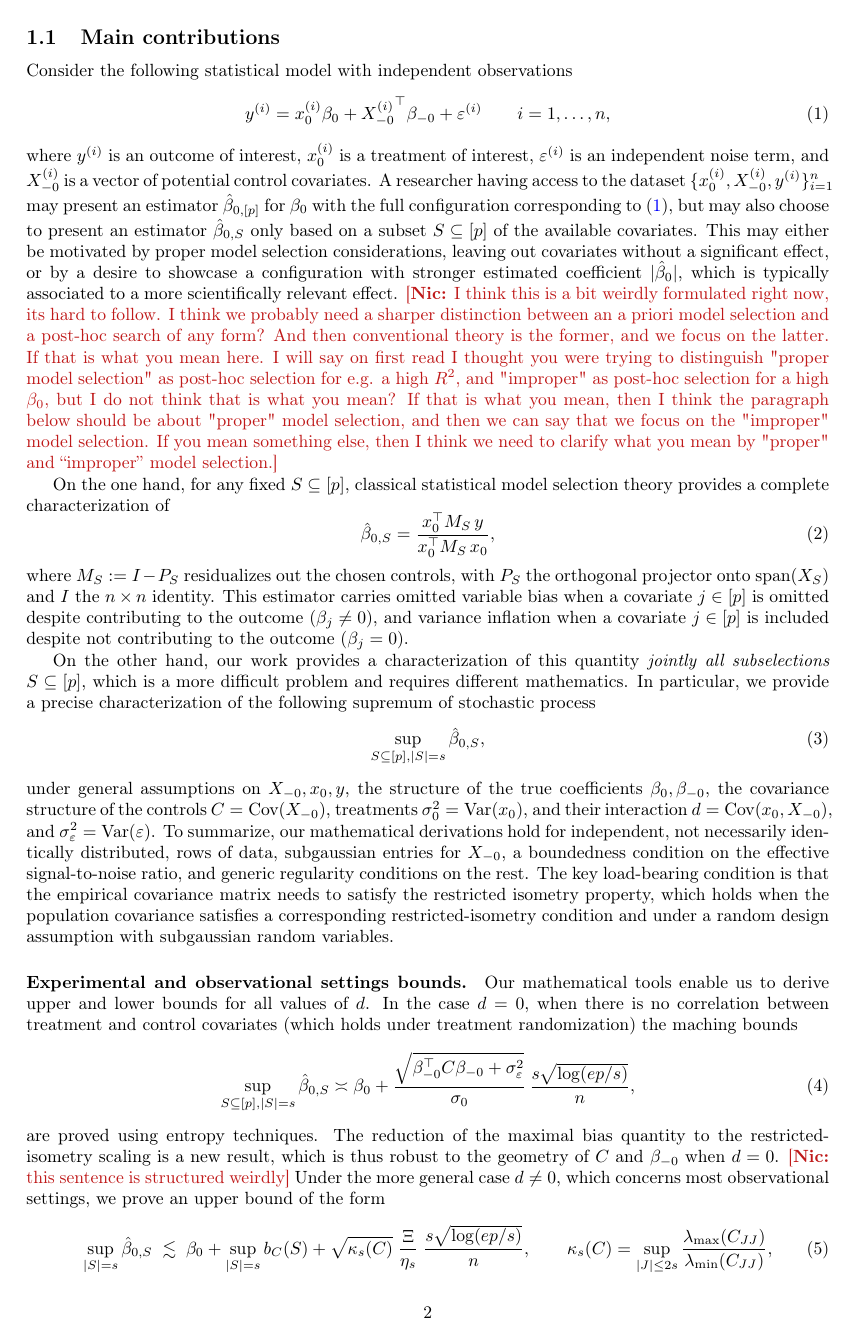
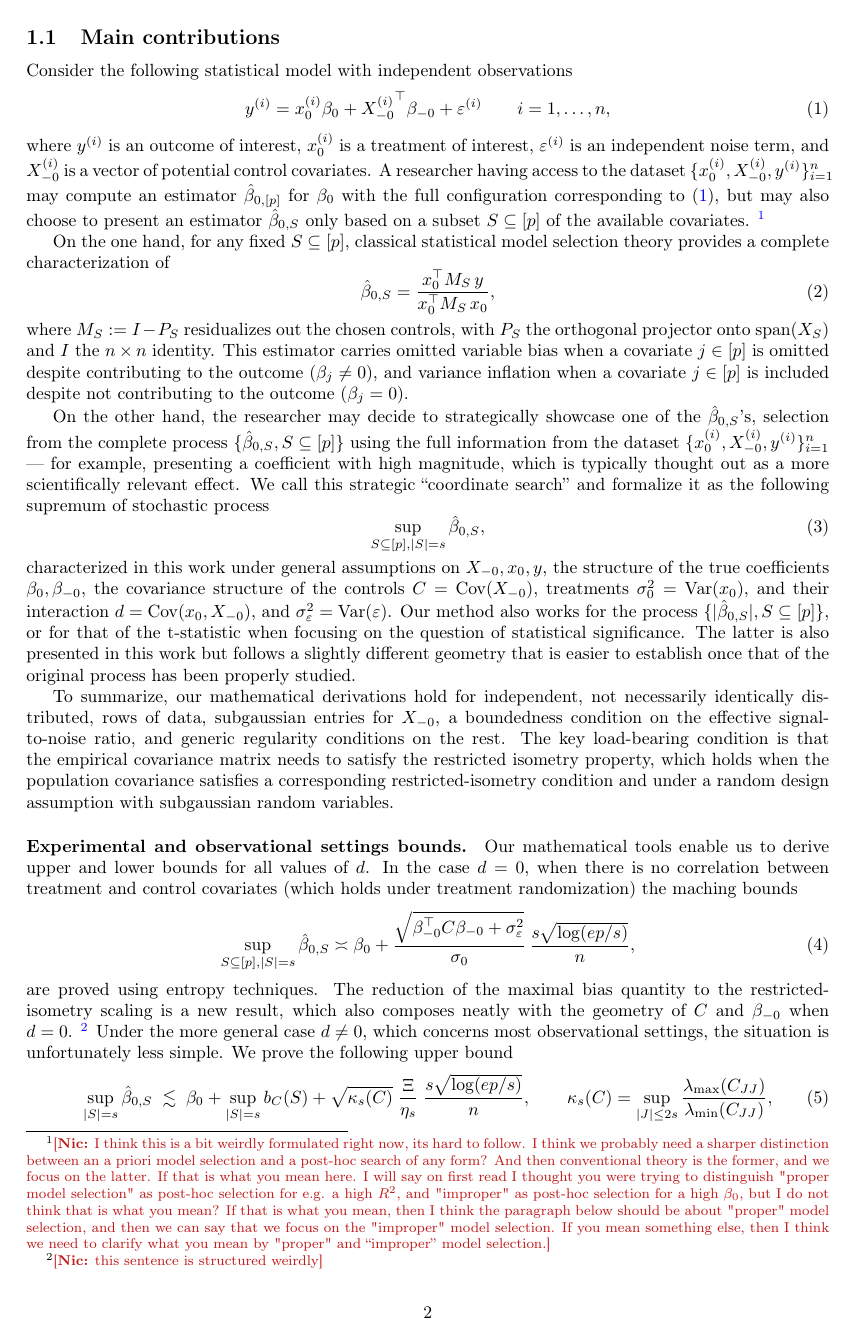
Before and after one commit to njwfish/phacking_tex, a LaTeX document (main.tex, which reads sections/introduction.tex): page 2 of 10. Compiled offline with pdfLaTeX.

Commit message:
answering comments

```diff
--- a/main.tex
+++ b/main.tex
@@ -19,7 +19,7 @@
 % Reviewer comments (Nic): inline, coloured. Redefine as \newcommand{\nic}[1]{}
 % to hide all of them at once before submission.
 \definecolor{niccolor}{rgb}{0.75,0.1,0.1}
-\newcommand{\nic}[1]{{\color{niccolor}[\textbf{Nic:} #1]}}
+\newcommand{\nic}[1]{{\footnote{\color{niccolor}[\textbf{Nic:} #1]}}}
 \usepackage[numbers,sort&compress]{natbib}
 
 \bibliographystyle{unsrtnat}
--- a/sections/introduction.tex
+++ b/sections/introduction.tex
@@ -36,8 +36,8 @@ Consider the following statistical model with independent observations
 \end{equation}
 where $y^{(i)}$ is an outcome of interest, $x^{(i)}_0$ is a treatment of interest, $\varepsilon^{(i)}$ is
 an independent noise term, and $X^{(i)}_{-0}$ is a vector of potential control covariates. A researcher having access
-to the dataset $\{x^{(i)}_0, {X^{(i)}_{-0}}, y^{(i)}\}_{i = 1}^n$ may present an estimator $\hat \beta_{0, [p]}$ for $\beta_0$
-with the full configuration corresponding to \eqref{eq:model1}, but may also choose to present an estimator $\hat \beta_{0, S}$ only based on a subset $S \subseteq [p]$ of the available covariates. This may either be motivated by proper model selection considerations, leaving out covariates without a significant effect, or by a desire to showcase a configuration with stronger estimated coefficient $|\hat \beta_0|$, which is typically associated to a more scientifically relevant effect.
+to the dataset $\{x^{(i)}_0, {X^{(i)}_{-0}}, y^{(i)}\}_{i = 1}^n$ may compute an estimator $\hat \beta_{0, [p]}$ for $\beta_0$
+with the full configuration corresponding to \eqref{eq:model1}, but may also choose to present an estimator $\hat \beta_{0, S}$ only based on a subset $S \subseteq [p]$ of the available covariates.
 \nic{I think this is a bit weirdly formulated right now, its hard to follow. I think we probably need a sharper distinction between an a priori model selection and a post-hoc search of any form? And then conventional theory is the former, and we focus on the latter. If that is what you mean here. I will say on first read I thought you were trying to distinguish "proper model selection" as post-hoc selection for e.g. a high $R^2$, and "improper" as post-hoc selection for a high $\beta_0$, but I do not think that is what you mean? If that is what you mean, then I think the paragraph below should be about "proper" model selection, and then we can say that we focus on the "improper" model selection. If you mean something else, then I think we need to clarify what you mean by "proper" and ``improper'' model selection.}
 
 On the one hand, for any fixed $S \subseteq [p]$, classical statistical model selection theory provides a complete characterization of
@@ -46,17 +46,20 @@ On the one hand, for any fixed $S \subseteq [p]$, classical statistical model se
 \end{equation}
 where $M_S := I - P_S$ residualizes out the chosen controls, with $P_S$ the orthogonal projector onto $\operatorname{span}(X_S)$ and $I$ the $n \times n$ identity. This estimator carries omitted variable bias when a covariate $j \in [p]$ is omitted despite contributing to the outcome ($\beta_j \neq 0$), and variance inflation when a covariate $j \in [p]$ is included despite not contributing to the outcome ($\beta_j = 0$).
 
-On the other hand, our work provides a characterization of this quantity \textit{jointly all subselections} $S \subseteq [p]$, which is a more difficult problem and requires different mathematics. In particular, we provide a precise characterization of the following supremum of stochastic process
+On the other hand, the researcher may decide to strategically showcase one of the $\hat \beta_{0, S}$'s, selection from the complete process $\{\hat \beta_{0, S}, S \subseteq [p] \}$ using the full information from the dataset $\{x^{(i)}_0, {X^{(i)}_{-0}}, y^{(i)}\}_{i = 1}^n$ --- for example, presenting a coefficient with high magnitude, which is typically thought out as a more scientifically relevant effect.
+We call this strategic ``coordinate search'' and formalize it as the following supremum of stochastic process
 \begin{equation}
-                \sup_{S \subseteq [p], |S| = s} \hat \beta_{0, S},
+        \sup_{S \subseteq [p], |S| = s} \hat \beta_{0, S},
 \end{equation}
-under general assumptions on $X_{-0}, x_0, y$, the structure of the true coefficients $\beta_0, \beta_{-0}$, the covariance structure of the controls $C = \text{Cov}(X_{-0})$, treatments $\sigma_0^2 = \text{Var}(x_{0})$, and their interaction $d = \text{Cov}(x_0, X_{-0})$, and $\sigma_\varepsilon^2 = \text{Var}(\varepsilon)$. To summarize, our mathematical derivations hold for independent, not necessarily identically distributed, rows of data, subgaussian entries for $X_{-0}$, a boundedness condition on the effective signal-to-noise ratio, and generic regularity conditions on the rest. The key load-bearing condition is that the empirical covariance matrix needs to satisfy the restricted isometry property, which holds when the population covariance satisfies a corresponding restricted-isometry condition and under a random design assumption with subgaussian random variables.
+characterized in this work under general assumptions on $X_{-0}, x_0, y$, the structure of the true coefficients $\beta_0, \beta_{-0}$, the covariance structure of the controls $C = \text{Cov}(X_{-0})$, treatments $\sigma_0^2 = \text{Var}(x_{0})$, and their interaction $d = \text{Cov}(x_0, X_{-0})$, and $\sigma_\varepsilon^2 = \text{Var}(\varepsilon)$. Our method also works for the process $\{|\hat \beta_{0, S}|, S \subseteq [p]\}$, or for that of the t-statistic when focusing on the question of statistical significance. The latter is also presented in this work but follows a slightly different geometry that is easier to establish once that of the original process has been properly studied.
+
+To summarize, our mathematical derivations hold for independent, not necessarily identically distributed, rows of data, subgaussian entries for $X_{-0}$, a boundedness condition on the effective signal-to-noise ratio, and generic regularity conditions on the rest. The key load-bearing condition is that the empirical covariance matrix needs to satisfy the restricted isometry property, which holds when the population covariance satisfies a corresponding restricted-isometry condition and under a random design assumption with subgaussian random variables.
 
 \paragraph{Experimental and observational settings bounds.} Our mathematical tools enable us to derive upper and lower bounds for all values of $d$. In the case $d = 0$, when there is no correlation between treatment and control covariates (which holds under treatment randomization) the maching bounds
 \begin{equation}\label{eq:experimental}
     \sup_{S \subseteq [p], |S| = s} \hat \beta_{0, S} \asymp \beta_0+\frac{\sqrt{\beta_{-0}^\top C\beta_{-0}+\sigma_\varepsilon^2}}{\sigma_0}\, \frac{s \sqrt{\log (ep/s)}}{n},
 \end{equation}
-are proved using entropy techniques. The reduction of the maximal bias quantity to the restricted-isometry scaling is a new result, which is thus robust to the geometry of $C$ and $\beta_{-0}$ when $d = 0$. \nic{this sentence is structured weirdly} Under the more general case $d \neq 0$, which concerns most observational settings, we prove an upper bound of the form
+are proved using entropy techniques. The reduction of the maximal bias quantity to the restricted-isometry scaling is a new result, which also composes neatly with the geometry of $C$ and $\beta_{-0}$ when $d = 0$. \nic{this sentence is structured weirdly} Under the more general case $d \neq 0$, which concerns most observational settings, the situation is unfortunately less simple. We prove the following upper bound
 \begin{equation}\label{eq:general-discrete}
         \sup_{|S|=s}\hat\beta_{0,S}
         \;\lesssim\;
```
Also changed, not shown: sections/literature_review.tex (+2 -3 lines), sections/introduction.tex (15 more changed lines).
